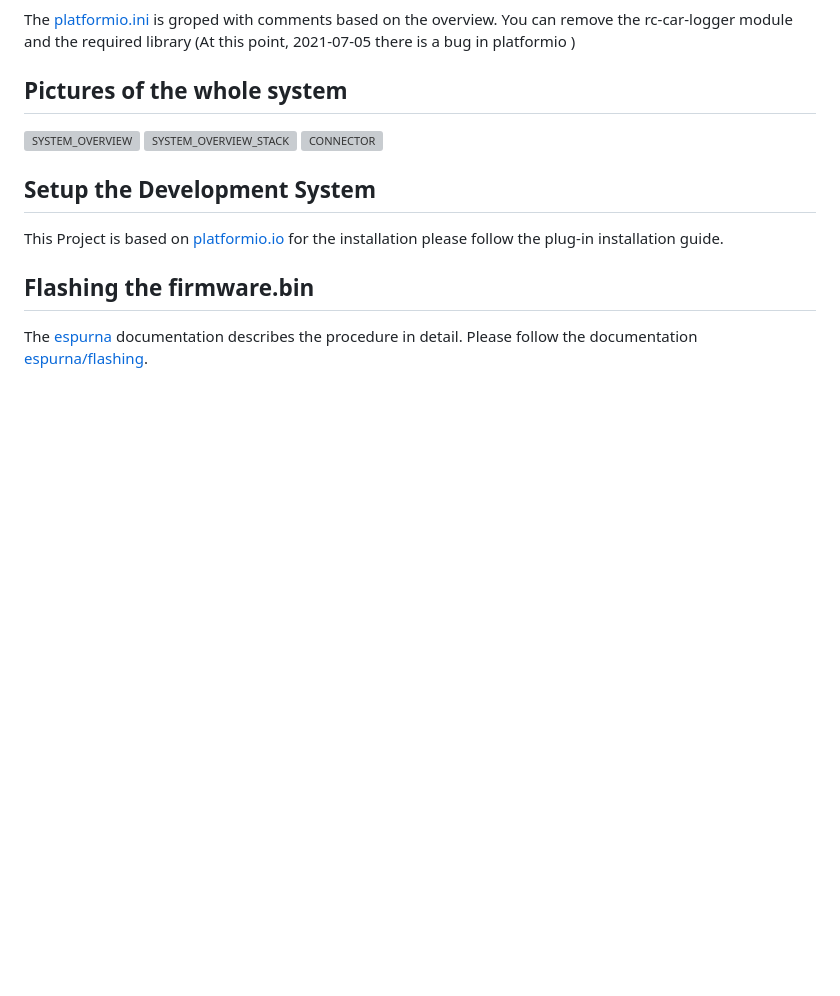
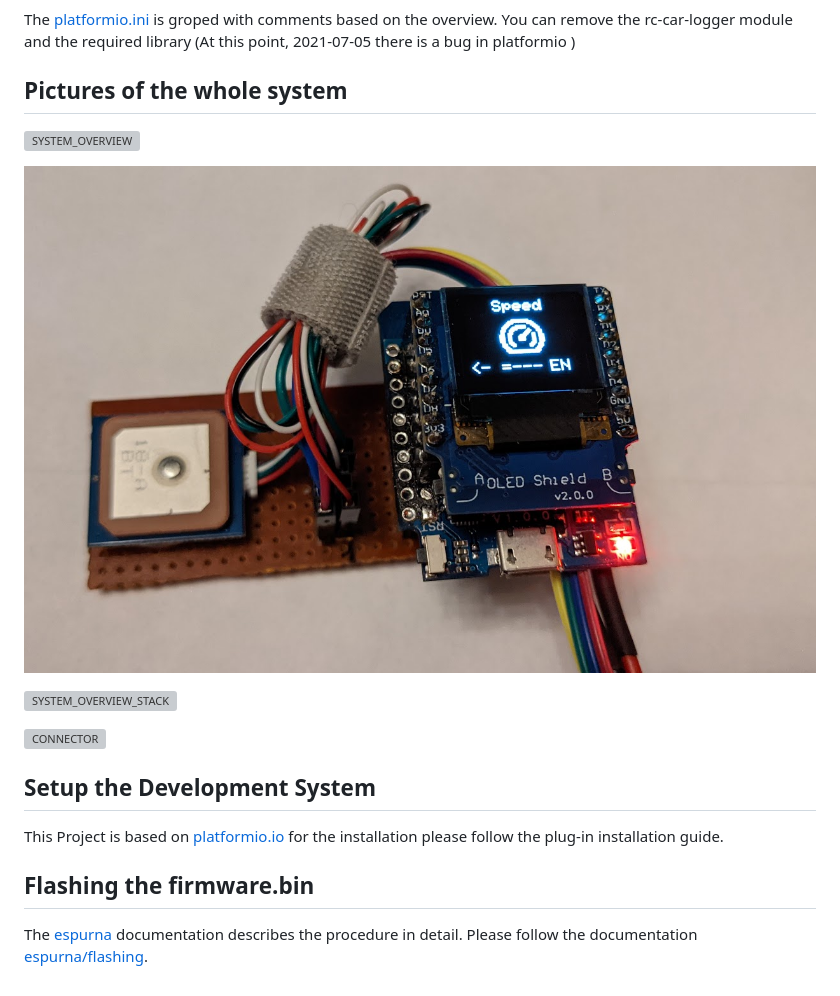
Before and after one commit to EugenWiens/rc-car-logger, a Markdown page: README.md, the part around the change. Drawn GitHub-style; pictures changed too: doc/pictures/rc-car-logger-with-bn220.png (added); blank space fills up the shorter version; grey boxes are pictures that could not be loaded.

```diff
--- a/README.md
+++ b/README.md
@@ -92,7 +92,11 @@ The [platformio.ini](platformio.ini) is groped with comments based on the overvi
 
 ## Pictures of the whole system
 ![SYSTEM_OVERVIEW](doc/pictures/rc-car-logger.png)
+
+![SYSTEM_OVERVIEW](doc/pictures/rc-car-logger-with-bn220.png)
+
 ![SYSTEM_OVERVIEW_STACK](doc/pictures/rc-car-logger-stack.png)
+
 ![CONNECTOR](doc/pictures/connector-overview.png)
 
 
```
Also changed, not shown: 2 other files.
